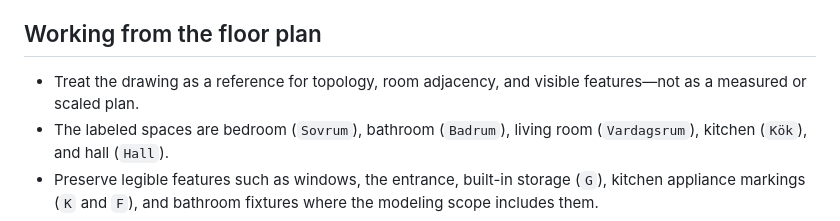
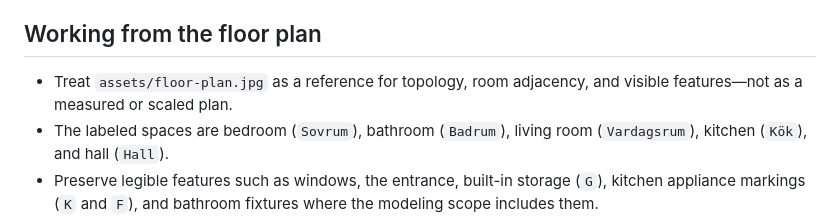
Before and after one commit to Jfhelin/Appartment-model, a Markdown page: AGENTS.md, the part around the change. Rendered like a GitHub page.

```diff
--- a/AGENTS.md
+++ b/AGENTS.md
@@ -6,7 +6,7 @@ Build a revisable 3D representation of the apartment shown in the supplied floor
 
 ## Working from the floor plan
 
-- Treat the drawing as a reference for topology, room adjacency, and visible features—not as a measured or scaled plan.
+- Treat `assets/floor-plan.jpg` as a reference for topology, room adjacency, and visible features—not as a measured or scaled plan.
 - The labeled spaces are bedroom (`Sovrum`), bathroom (`Badrum`), living room (`Vardagsrum`), kitchen (`Kök`), and hall (`Hall`).
 - Preserve legible features such as windows, the entrance, built-in storage (`G`), kitchen appliance markings (`K` and `F`), and bathroom fixtures where the modeling scope includes them.
 - Do not invent exact lengths, wall thicknesses, ceiling heights, or fixture dimensions. Ask for measurements when dimensional accuracy matters; otherwise make estimates clearly provisional and straightforward to update.
```
Also changed, not shown: README.md (+3 -1 lines), assets/floor-plan.jpg (added).
